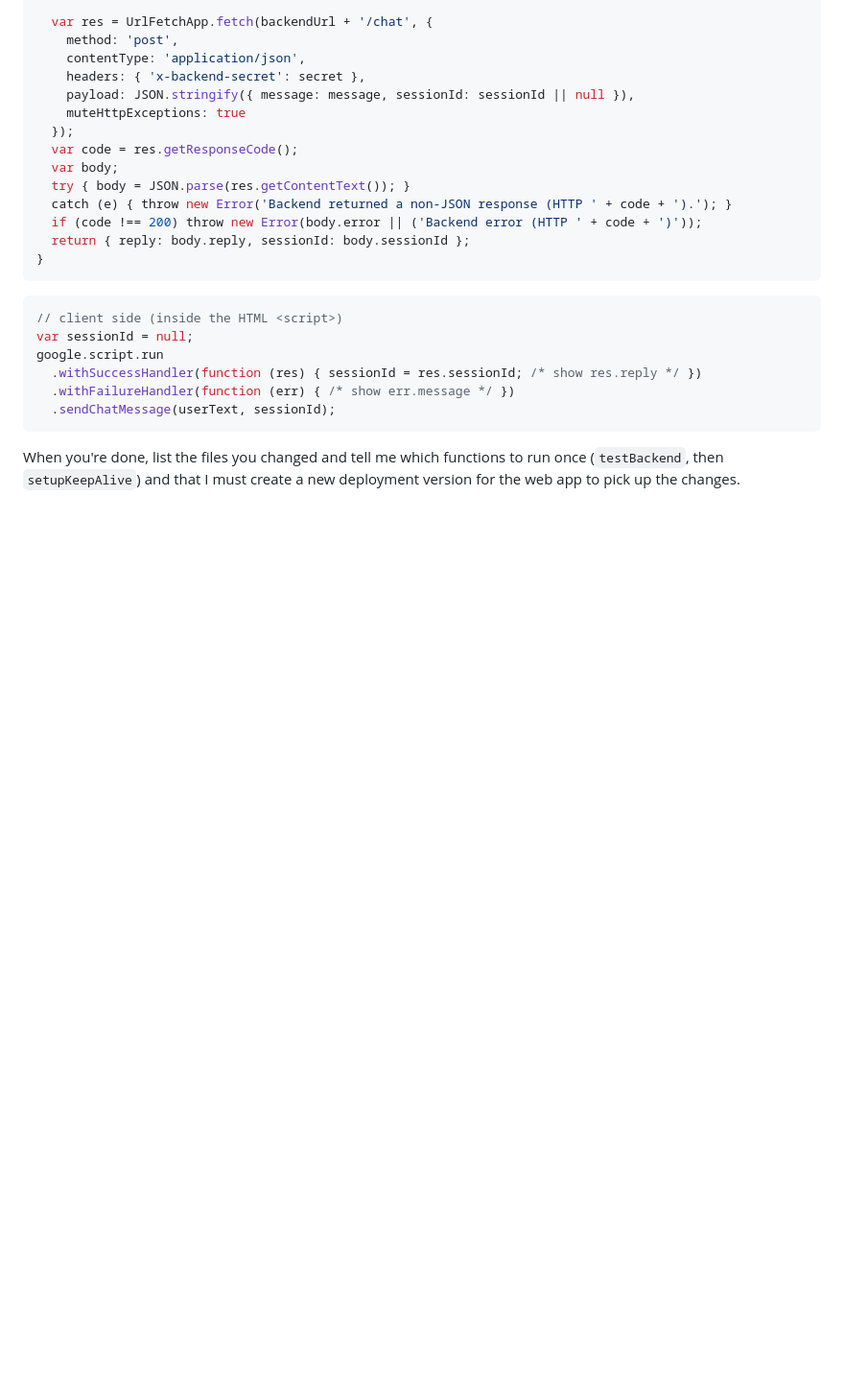
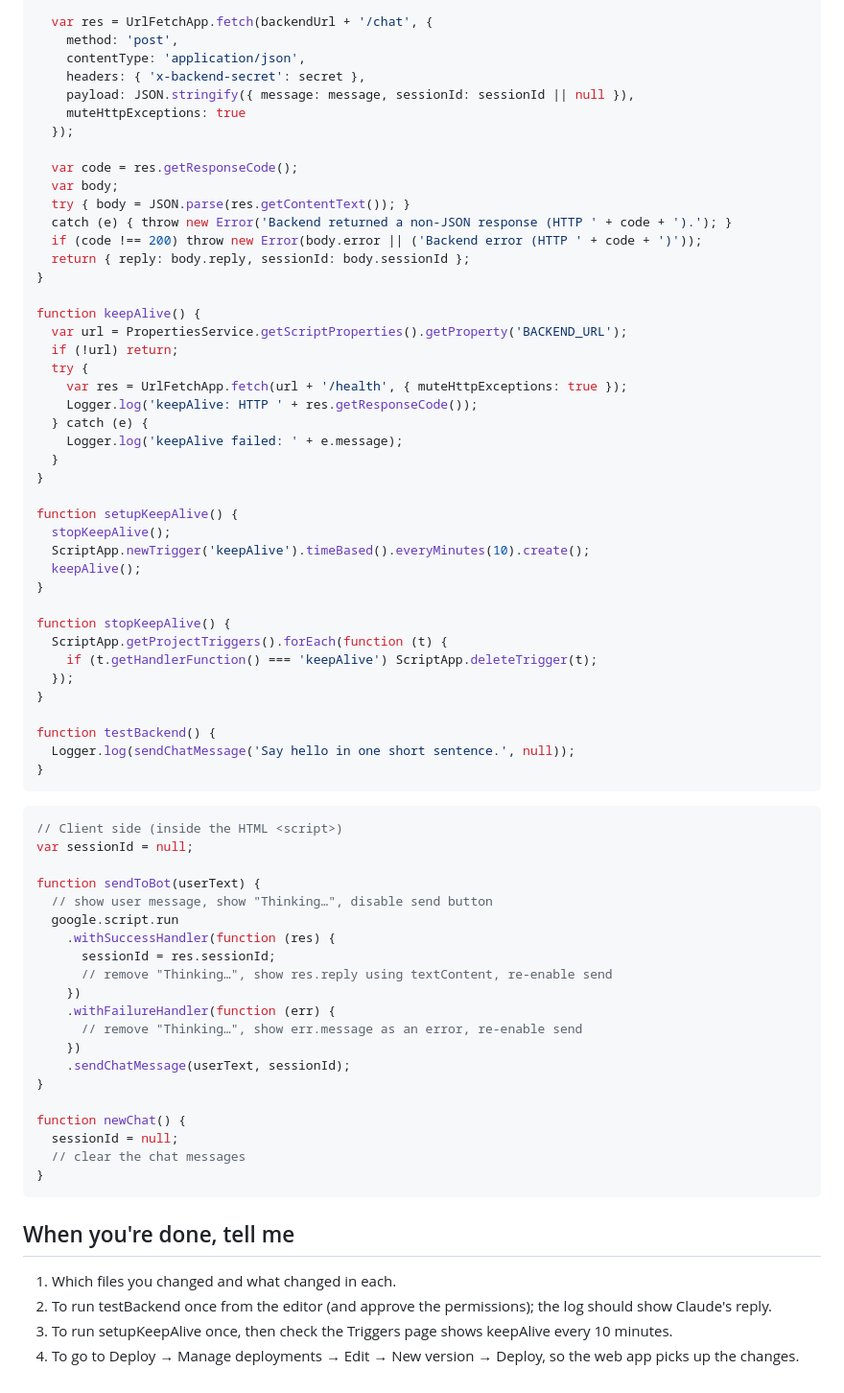
Before and after one commit to globalAutocraft/Claude-API, a Markdown page: APPS_SCRIPT_PROMPT.md, the part around one of its changes. Shown at 96% size. Rendered like a GitHub page; blank space fills up the shorter version.

````diff
--- a/APPS_SCRIPT_PROMPT.md
+++ b/APPS_SCRIPT_PROMPT.md
@@ -46,6 +72,7 @@ function sendChatMessage(message, sessionId) {
     payload: JSON.stringify({ message: message, sessionId: sessionId || null }),
     muteHttpExceptions: true
   });
+
   var code = res.getResponseCode();
   var body;
   try { body = JSON.parse(res.getContentText()); }
@@ -53,15 +80,61 @@ function sendChatMessage(message, sessionId) {
   if (code !== 200) throw new Error(body.error || ('Backend error (HTTP ' + code + ')'));
   return { reply: body.reply, sessionId: body.sessionId };
 }
+
+function keepAlive() {
+  var url = PropertiesService.getScriptProperties().getProperty('BACKEND_URL');
+  if (!url) return;
+  try {
+    var res = UrlFetchApp.fetch(url + '/health', { muteHttpExceptions: true });
+    Logger.log('keepAlive: HTTP ' + res.getResponseCode());
+  } catch (e) {
+    Logger.log('keepAlive failed: ' + e.message);
+  }
+}
+
+function setupKeepAlive() {
+  stopKeepAlive();
+  ScriptApp.newTrigger('keepAlive').timeBased().everyMinutes(10).create();
+  keepAlive();
+}
+
+function stopKeepAlive() {
+  ScriptApp.getProjectTriggers().forEach(function (t) {
+    if (t.getHandlerFunction() === 'keepAlive') ScriptApp.deleteTrigger(t);
+  });
+}
+
+function testBackend() {
+  Logger.log(sendChatMessage('Say hello in one short sentence.', null));
+}
 ```
 
 ```javascript
-// client side (inside the HTML <script>)
+// Client side (inside the HTML <script>)
 var sessionId = null;
-google.script.run
-  .withSuccessHandler(function (res) { sessionId = res.sessionId; /* show res.reply */ })
-  .withFailureHandler(function (err) { /* show err.message */ })
-  .sendChatMessage(userText, sessionId);
+
+function sendToBot(userText) {
+  // show user message, show "Thinking…", disable send button
+  google.script.run
+    .withSuccessHandler(function (res) {
+      sessionId = res.sessionId;
+      // remove "Thinking…", show res.reply using textContent, re-enable send
+    })
+    .withFailureHandler(function (err) {
+      // remove "Thinking…", show err.message as an error, re-enable send
+    })
+    .sendChatMessage(userText, sessionId);
+}
+
+function newChat() {
+  sessionId = null;
+  // clear the chat messages
+}
 ```
 
-When you're done, list the files you changed and tell me which functions to run once (`testBackend`, then `setupKeepAlive`) and that I must create a new deployment version for the web app to pick up the changes.
+## When you're done, tell me
+
+1. Which files you changed and what changed in each.
+2. To run testBackend once from the editor (and approve the permissions); the log should show Claude's reply.
+3. To run setupKeepAlive once, then check the Triggers page shows keepAlive every 10 minutes.
+4. To go to Deploy → Manage deployments → Edit → New version → Deploy, so the web app picks up the changes.
````
Also changed, not shown: other parts of APPS_SCRIPT_PROMPT.md (+52 -26 lines).
